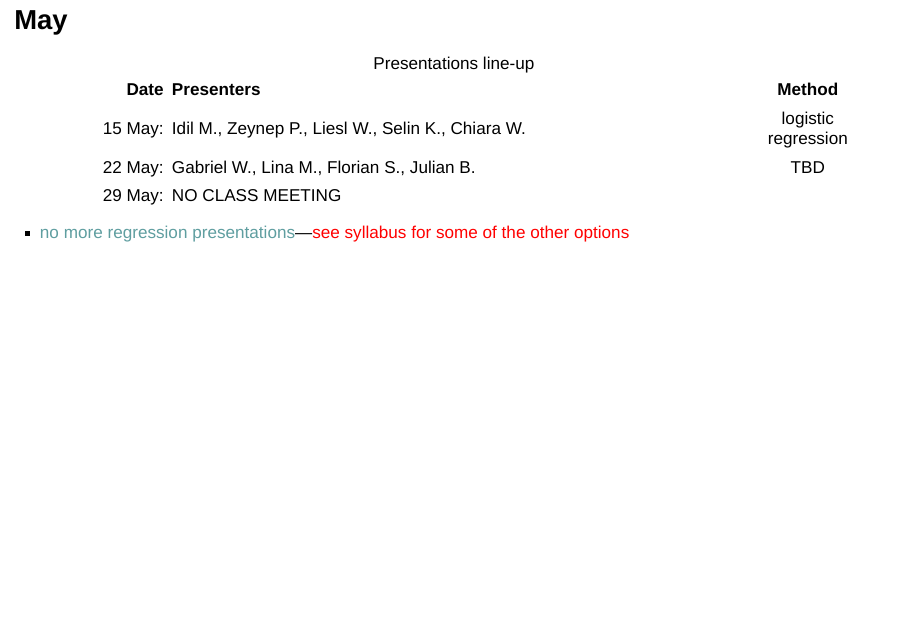
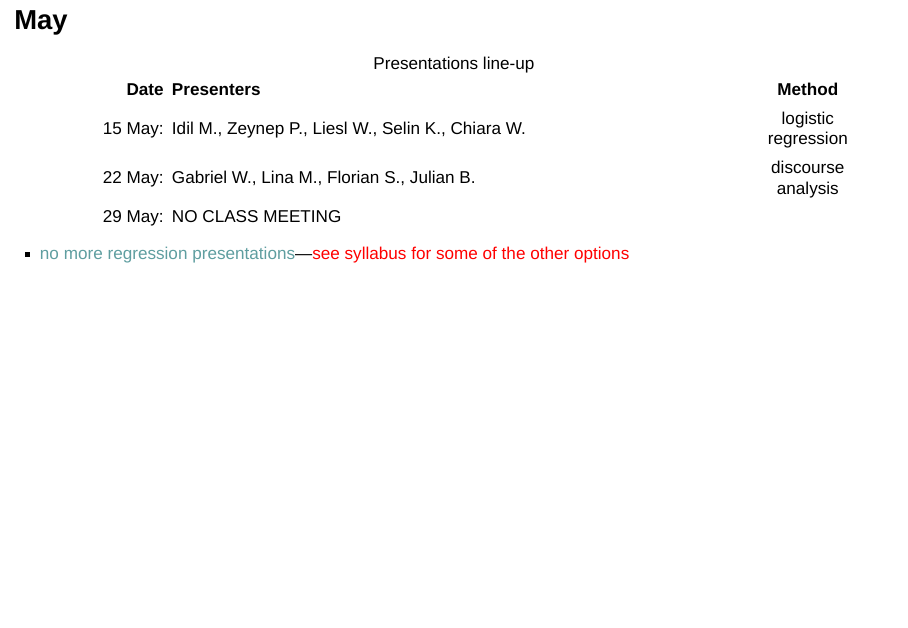
Before and after one commit to michaelczeller/course-fr, a Quarto document (slides/slides_03.qmd): page 5 of 59. Rendered offline with R 4.5, knitr and Pandoc in place of Quarto, with nearby package versions; drawn as Slidy slides in place of the format the file asks for; some code elsewhere in the file could not run offline; a font, style sheet, LaTeX package, included part or bibliography that could not be used is replaced or left out.

Commit message:
group presentation addition

```diff
--- a/slides/slides_03.qmd
+++ b/slides/slides_03.qmd
@@ -78,7 +78,7 @@ Remember: topic to me at least by Week 4
 | Date    | Presenters                       | Method |
 | -------:|:---------------------------------|:------:|
 | 15 May: | Idil M., Zeynep P., Liesl W., Selin K., Chiara W. | logistic regression |
-| 22 May: | Gabriel W., Lina M., Florian S., Julian B. | TBD |
+| 22 May: | Gabriel W., Lina M., Florian S., Julian B. | discourse analysis |
 | 29 May: | NO CLASS MEETING                        |  |
 
 : Presentations line-up
```
Also changed, not shown: docs/search.json.
